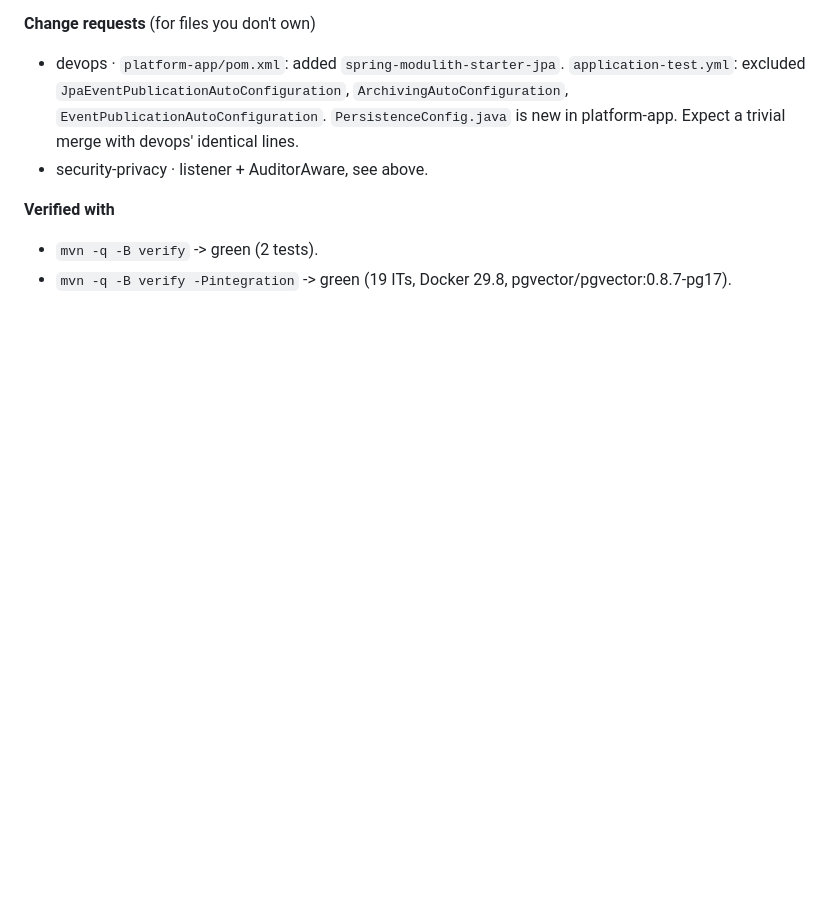
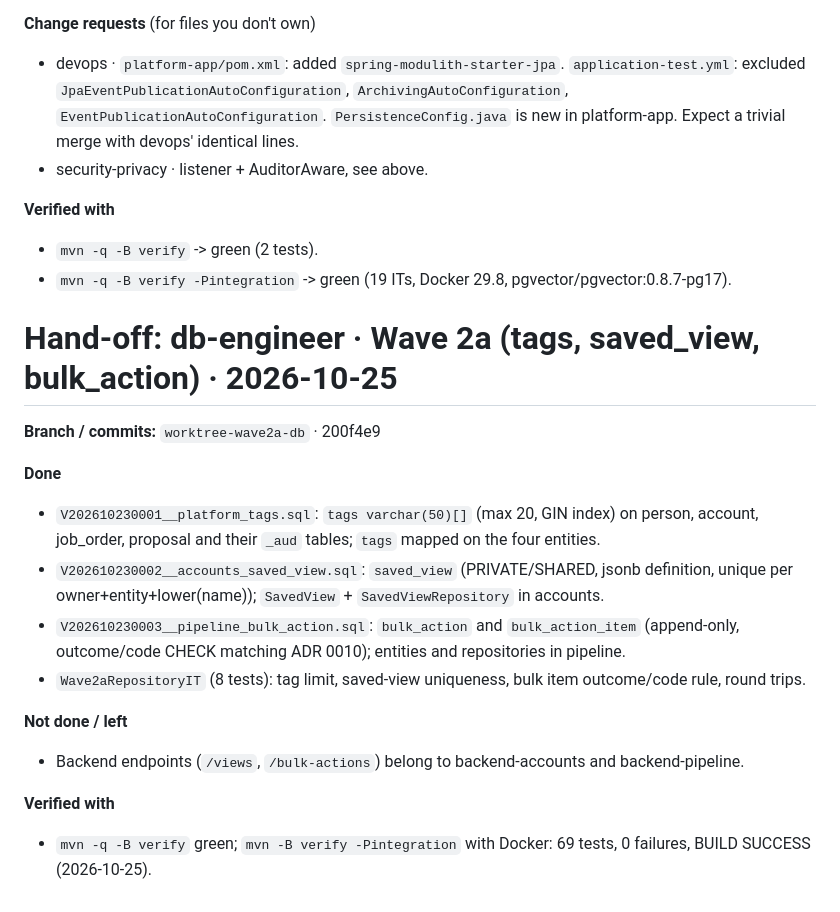
Before and after one commit to fmarfi/recruiting-platform, a Markdown page: docs/handoffs/db-engineer.md, the part around the change. Rendered like a GitHub page; blank space fills up the shorter version.

Commit message:
db-engineer hand-off: Wave 2a, integration tests verified

```diff
--- a/docs/handoffs/db-engineer.md
+++ b/docs/handoffs/db-engineer.md
@@ -29,3 +29,20 @@
 **Verified with**
 - `mvn -q -B verify` -> green (2 tests).
 - `mvn -q -B verify -Pintegration` -> green (19 ITs, Docker 29.8, pgvector/pgvector:0.8.7-pg17).
+
+
+# Hand-off: db-engineer · Wave 2a (tags, saved_view, bulk_action) · 2026-10-25
+
+**Branch / commits:** `worktree-wave2a-db` · 200f4e9
+
+**Done**
+- `V202610230001__platform_tags.sql`: `tags varchar(50)[]` (max 20, GIN index) on person, account, job_order, proposal and their `_aud` tables; `tags` mapped on the four entities.
+- `V202610230002__accounts_saved_view.sql`: `saved_view` (PRIVATE/SHARED, jsonb definition, unique per owner+entity+lower(name)); `SavedView` + `SavedViewRepository` in accounts.
+- `V202610230003__pipeline_bulk_action.sql`: `bulk_action` and `bulk_action_item` (append-only, outcome/code CHECK matching ADR 0010); entities and repositories in pipeline.
+- `Wave2aRepositoryIT` (8 tests): tag limit, saved-view uniqueness, bulk item outcome/code rule, round trips.
+
+**Not done / left**
+- Backend endpoints (`/views`, `/bulk-actions`) belong to backend-accounts and backend-pipeline.
+
+**Verified with**
+- `mvn -q -B verify` green; `mvn -B verify -Pintegration` with Docker: 69 tests, 0 failures, BUILD SUCCESS (2026-10-25).
```
